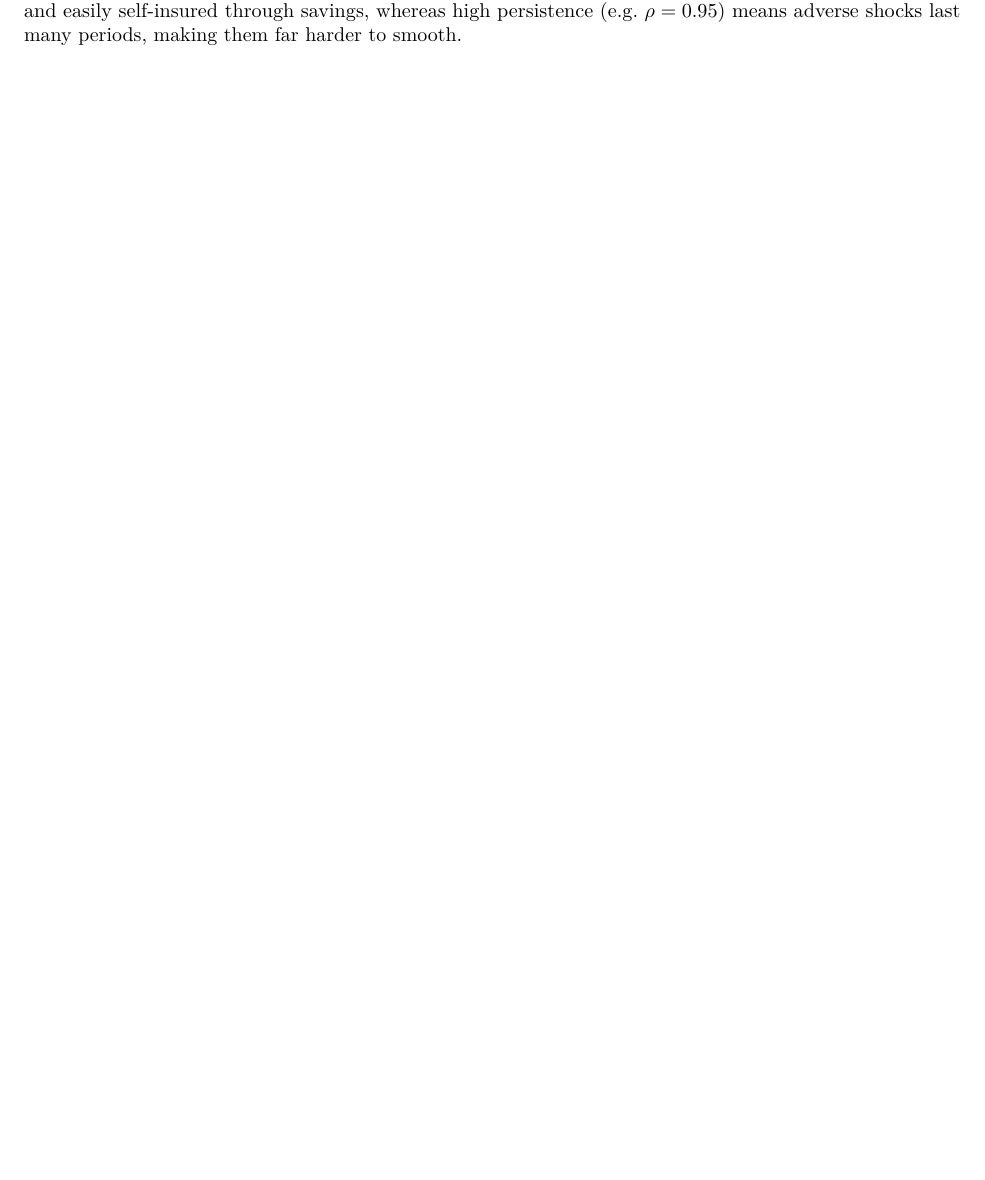
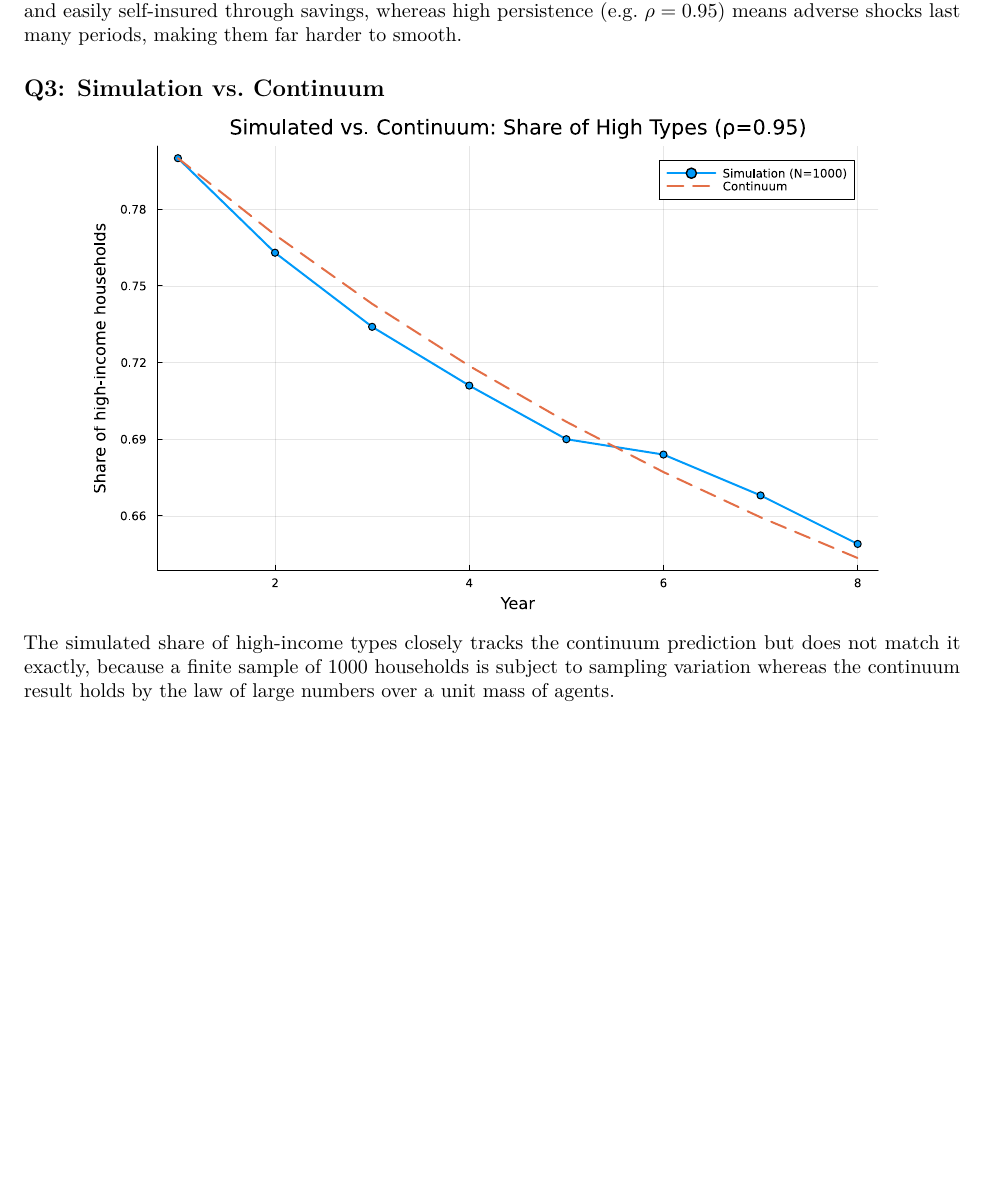
Before and after one commit to 20031019cai/AERM, an R Markdown document (Advanced ERM Problem Set/MT Examed PS/writeup/AERM Exam Part 1_Outputs and Results.Rmd): part of page 2 of 2, cut so that both start at the same text. Rendered offline with R 4.5, knitr and Pandoc, then LaTeX, with nearby package versions.

Commit message:
Exercise 1.3, writeup

````diff
--- a/Advanced ERM Problem Set/MT Examed PS/writeup/AERM Exam Part 1_Outputs and Results.Rmd
+++ b/Advanced ERM Problem Set/MT Examed PS/writeup/AERM Exam Part 1_Outputs and Results.Rmd
@@ -42,3 +42,11 @@ The two edge cases behave differently: $\rho = 0$ causes full state-switching ea
 In the stationary distribution, the variance of $\Delta \log y$ equals $(1-\rho) \cdot (\log 2)^2$, which is maximized at $\rho = 0$ where every household switches state each period.
 
 However, $\rho = 0$ does not generate the most risk for households: with i.i.d. income, bad shocks are transitory and easily self-insured through savings, whereas high persistence (e.g. $\rho = 0.95$) means adverse shocks last many periods, making them far harder to smooth.
+
+## Q3: Simulation vs. Continuum
+
+```{r, echo=FALSE, fig.align='center', out.width='85%'}
+knitr::include_graphics("../results/fig_ex1_q3.pdf")
+```
+
+The simulated share of high-income types closely tracks the continuum prediction but does not match it exactly, because a finite sample of 1000 households is subject to sampling variation whereas the continuum result holds by the law of large numbers over a unit mass of agents.
````
Also changed, not shown: Advanced ERM Problem Set/MT Examed PS/writeup/AERM-Exam-Part-1_Outputs-and-Results.pdf.
